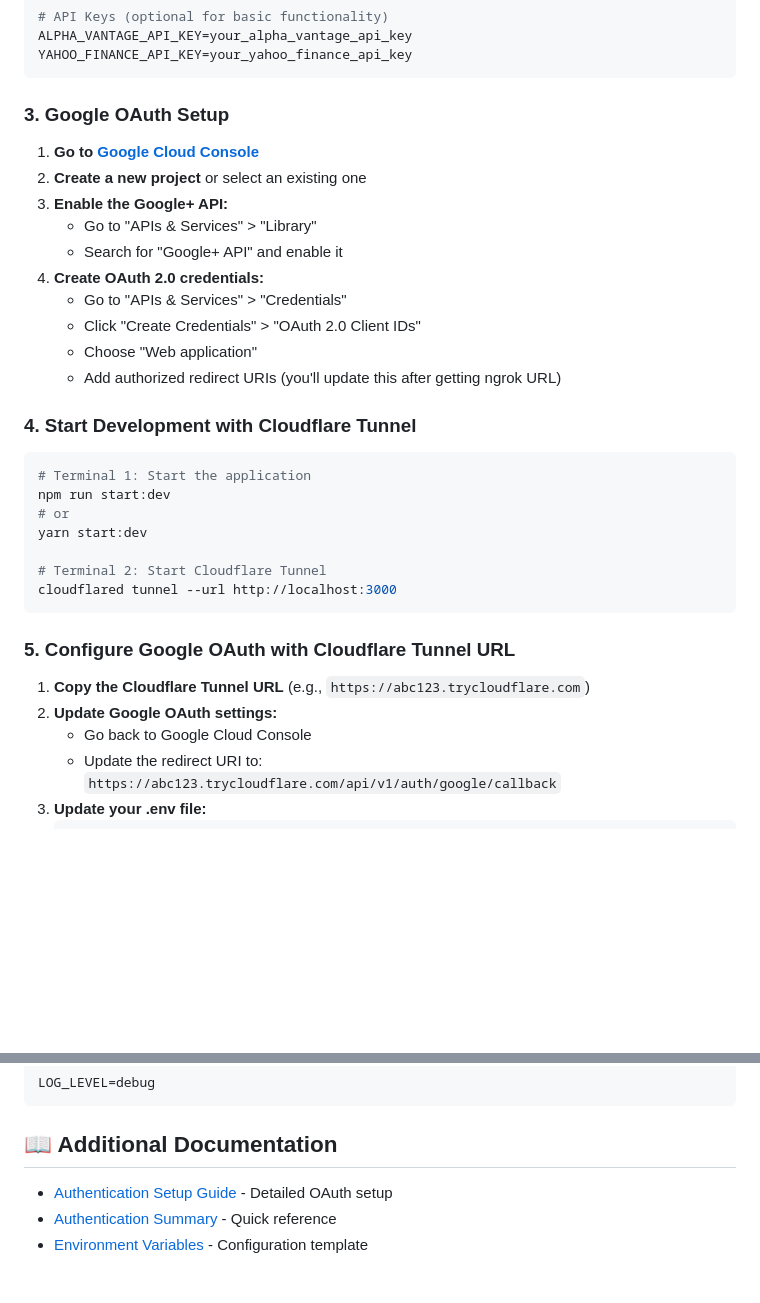
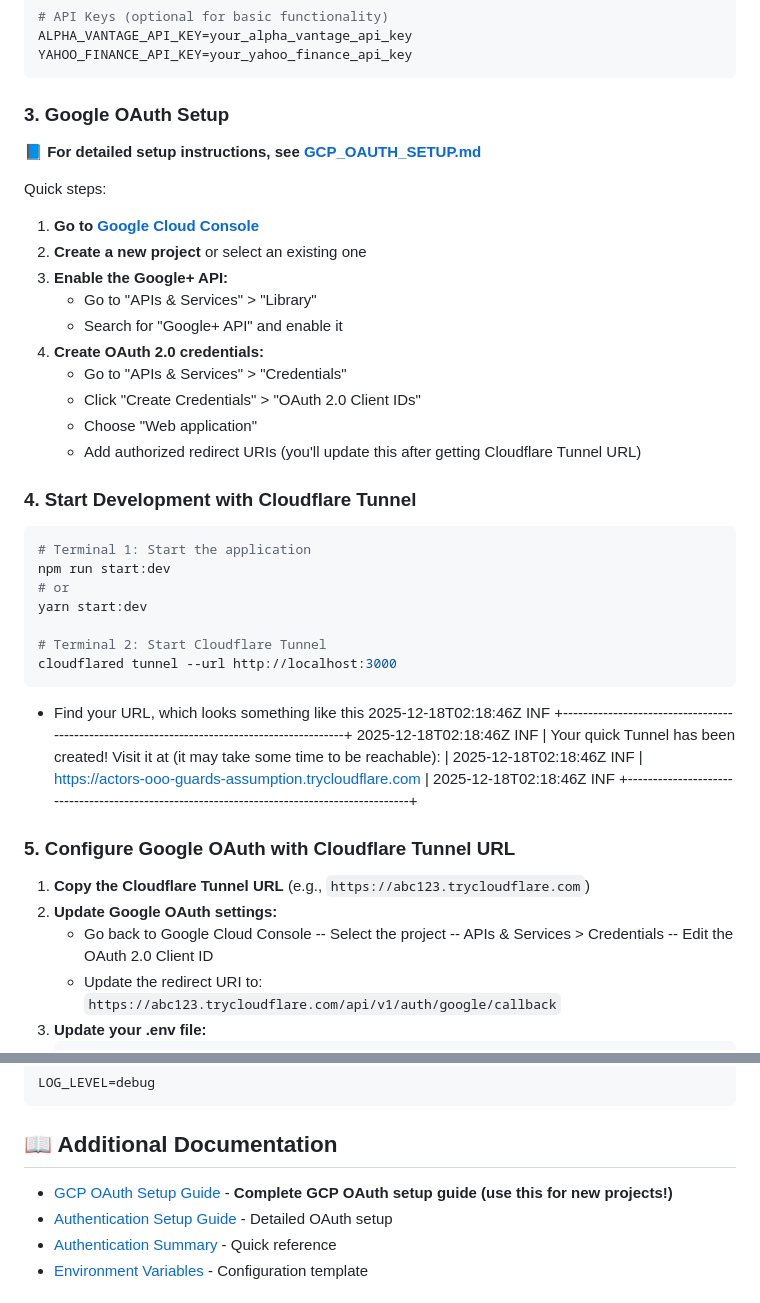
Before and after one commit to thedanskimusic/market-sum, a Markdown page: README.md, 2 parts joined by grey strips. GitHub-like rendering; blank space fills up the shorter version.

````diff
--- a/README.md
+++ b/README.md
@@ -76,6 +76,9 @@ YAHOO_FINANCE_API_KEY=your_yahoo_finance_api_key
 
 ### 3. Google OAuth Setup
 
+**📘 For detailed setup instructions, see [GCP_OAUTH_SETUP.md](GCP_OAUTH_SETUP.md)**
+
+Quick steps:
 1. **Go to [Google Cloud Console](https://console.cloud.google.com/)**
 2. **Create a new project** or select an existing one
 3. **Enable the Google+ API:**
@@ -85,7 +88,7 @@ YAHOO_FINANCE_API_KEY=your_yahoo_finance_api_key
    - Go to "APIs & Services" > "Credentials"
    - Click "Create Credentials" > "OAuth 2.0 Client IDs"
    - Choose "Web application"
-   - Add authorized redirect URIs (you'll update this after getting ngrok URL)
+   - Add authorized redirect URIs (you'll update this after getting Cloudflare Tunnel URL)
 
 ### 4. Start Development with Cloudflare Tunnel
 
@@ -99,11 +102,20 @@ yarn start:dev
 cloudflared tunnel --url http://localhost:3000
 ```
 
+- Find your URL, which looks something like this
+2025-12-18T02:18:46Z INF +--------------------------------------------------------------------------------------------+
+2025-12-18T02:18:46Z INF |  Your quick Tunnel has been created! Visit it at (it may take some time to be reachable):  |
+2025-12-18T02:18:46Z INF |  https://actors-ooo-guards-assumption.trycloudflare.com                                    |
+2025-12-18T02:18:46Z INF +--------------------------------------------------------------------------------------------+
+
 ### 5. Configure Google OAuth with Cloudflare Tunnel URL
 
 1. **Copy the Cloudflare Tunnel URL** (e.g., `https://abc123.trycloudflare.com`)
 2. **Update Google OAuth settings:**
    - Go back to Google Cloud Console
+   -- Select the project
+   -- APIs & Services > Credentials
+   -- Edit the OAuth 2.0 Client ID
    - Update the redirect URI to: `https://abc123.trycloudflare.com/api/v1/auth/google/callback`
 3. **Update your .env file:**
    ```env
@@ -281,6 +293,7 @@ LOG_LEVEL=debug
 
 ## 📖 Additional Documentation
 
+- [GCP OAuth Setup Guide](GCP_OAUTH_SETUP.md) - **Complete GCP OAuth setup guide (use this for new projects!)**
 - [Authentication Setup Guide](AUTH_SETUP.md) - Detailed OAuth setup
 - [Authentication Summary](AUTH_SUMMARY.md) - Quick reference
 - [Environment Variables](env.example) - Configuration template
````
Also changed, not shown: GCP_OAUTH_SETUP.md (added, +357 -0 lines).
